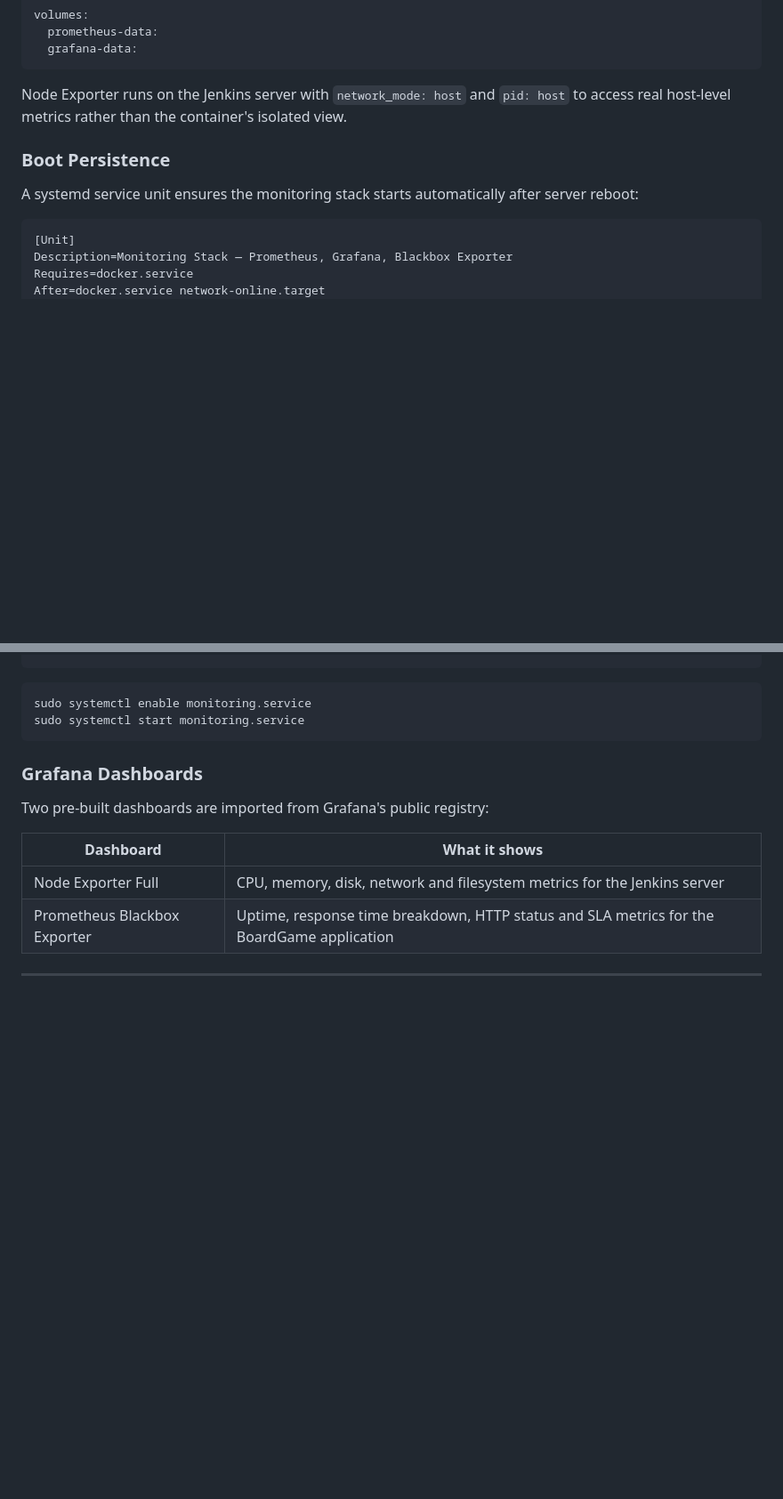
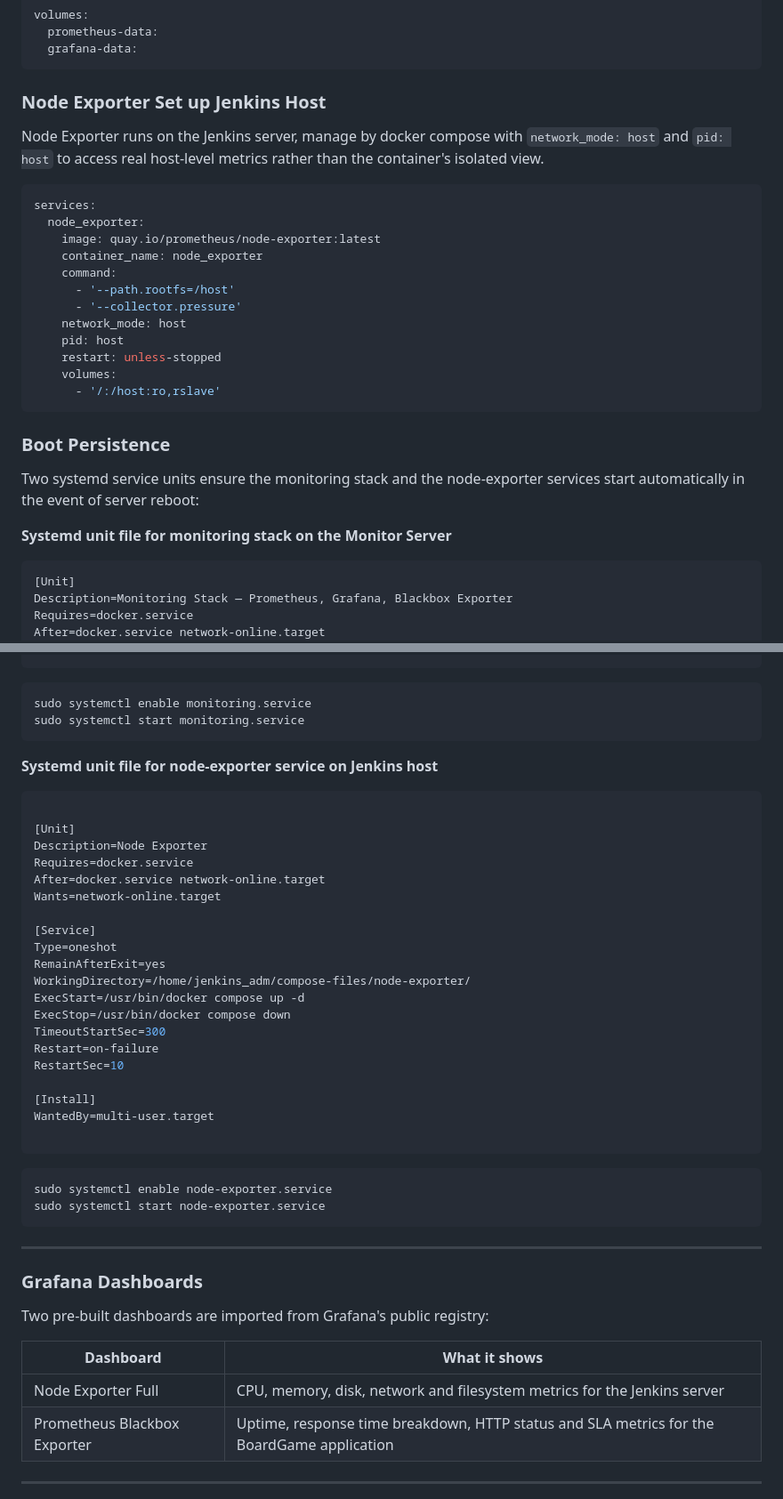
Before and after one commit to ayo-adeboyejo/cicd-jenkins-sonarqube-nexus-k8s-boardgame, a Markdown page: README.md, 2 parts joined by grey strips. Shown at 89% size. Rendered like a GitHub page; blank space fills up the shorter version.

````diff
--- a/README.md
+++ b/README.md
@@ -853,11 +853,29 @@ volumes:
   grafana-data:
 ```
 
-Node Exporter runs on the Jenkins server with `network_mode: host` and `pid: host` to access real host-level metrics rather than the container's isolated view.
+### Node Exporter Set up Jenkins Host
+Node Exporter runs on the Jenkins server, manage by docker compose with `network_mode: host` and `pid: host` to access real host-level metrics rather than the container's isolated view.
+
+```yaml
+services:
+  node_exporter:
+    image: quay.io/prometheus/node-exporter:latest
+    container_name: node_exporter
+    command:
+      - '--path.rootfs=/host'
+      - '--collector.pressure'
+    network_mode: host
+    pid: host
+    restart: unless-stopped
+    volumes:
+      - '/:/host:ro,rslave'
+```
 
 ### Boot Persistence
 
-A systemd service unit ensures the monitoring stack starts automatically after server reboot:
+Two systemd service units ensure the monitoring stack and the node-exporter services start automatically in the event of server reboot:
+
+**Systemd unit file for monitoring stack on the Monitor Server**
 
 ```ini
 [Unit]
@@ -884,6 +902,41 @@ WantedBy=multi-user.target
 sudo systemctl enable monitoring.service
 sudo systemctl start monitoring.service
 ```
+
+
+**Systemd unit file for node-exporter service on Jenkins host**
+
+```ini
+
+[Unit]
+Description=Node Exporter
+Requires=docker.service
+After=docker.service network-online.target
+Wants=network-online.target
+
+[Service]
+Type=oneshot
+RemainAfterExit=yes
+WorkingDirectory=/home/jenkins_adm/compose-files/node-exporter/
+ExecStart=/usr/bin/docker compose up -d
+ExecStop=/usr/bin/docker compose down
+TimeoutStartSec=300
+Restart=on-failure
+RestartSec=10
+
+[Install]
+WantedBy=multi-user.target
+
+```
+
+```bash
+sudo systemctl enable node-exporter.service
+sudo systemctl start node-exporter.service
+```
+
+
+---
+
 ### Grafana Dashboards
 
 Two pre-built dashboards are imported from Grafana's public registry:
````
Also changed, not shown: other parts of README.md (+14 -14 lines).
